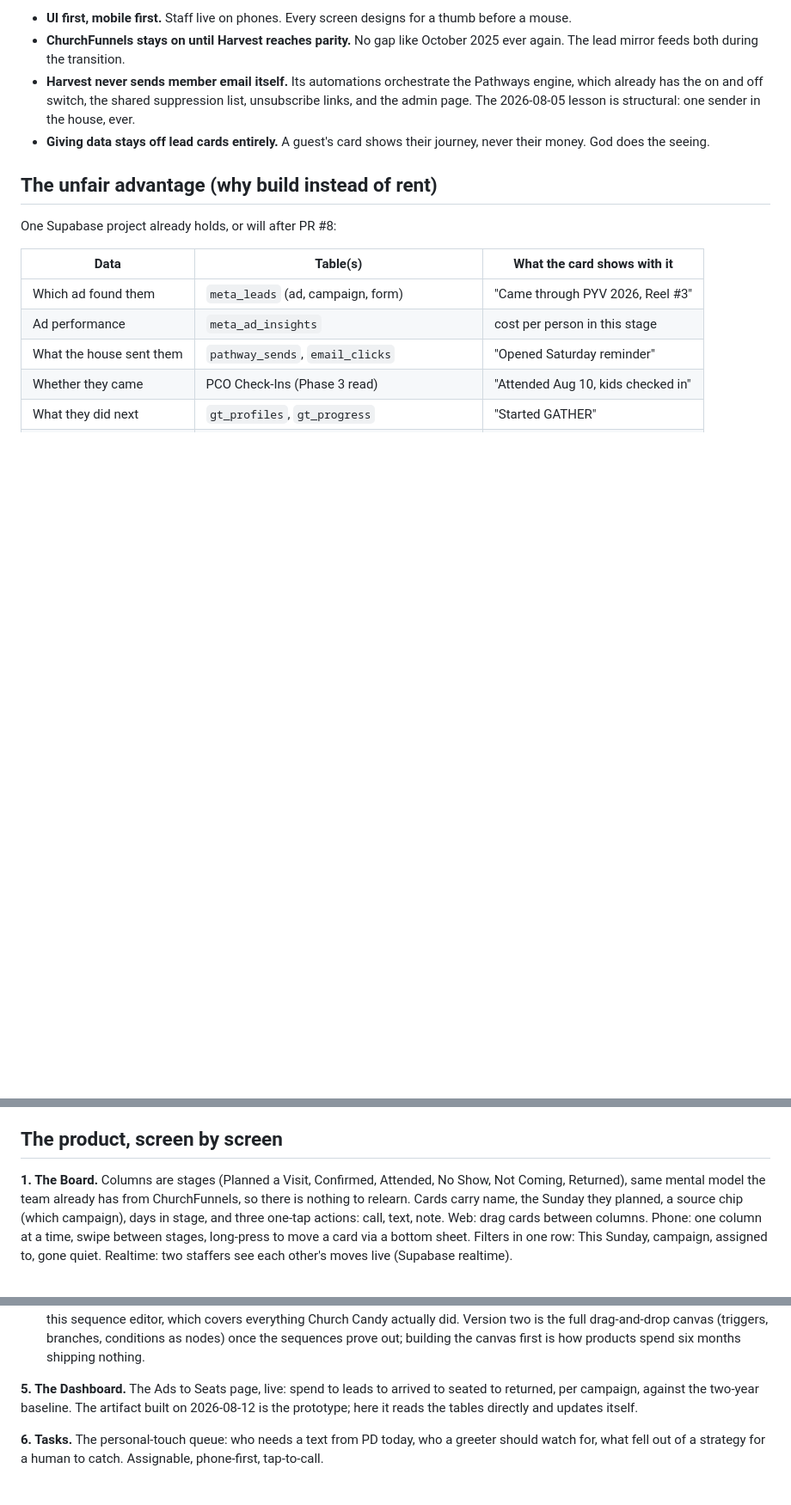
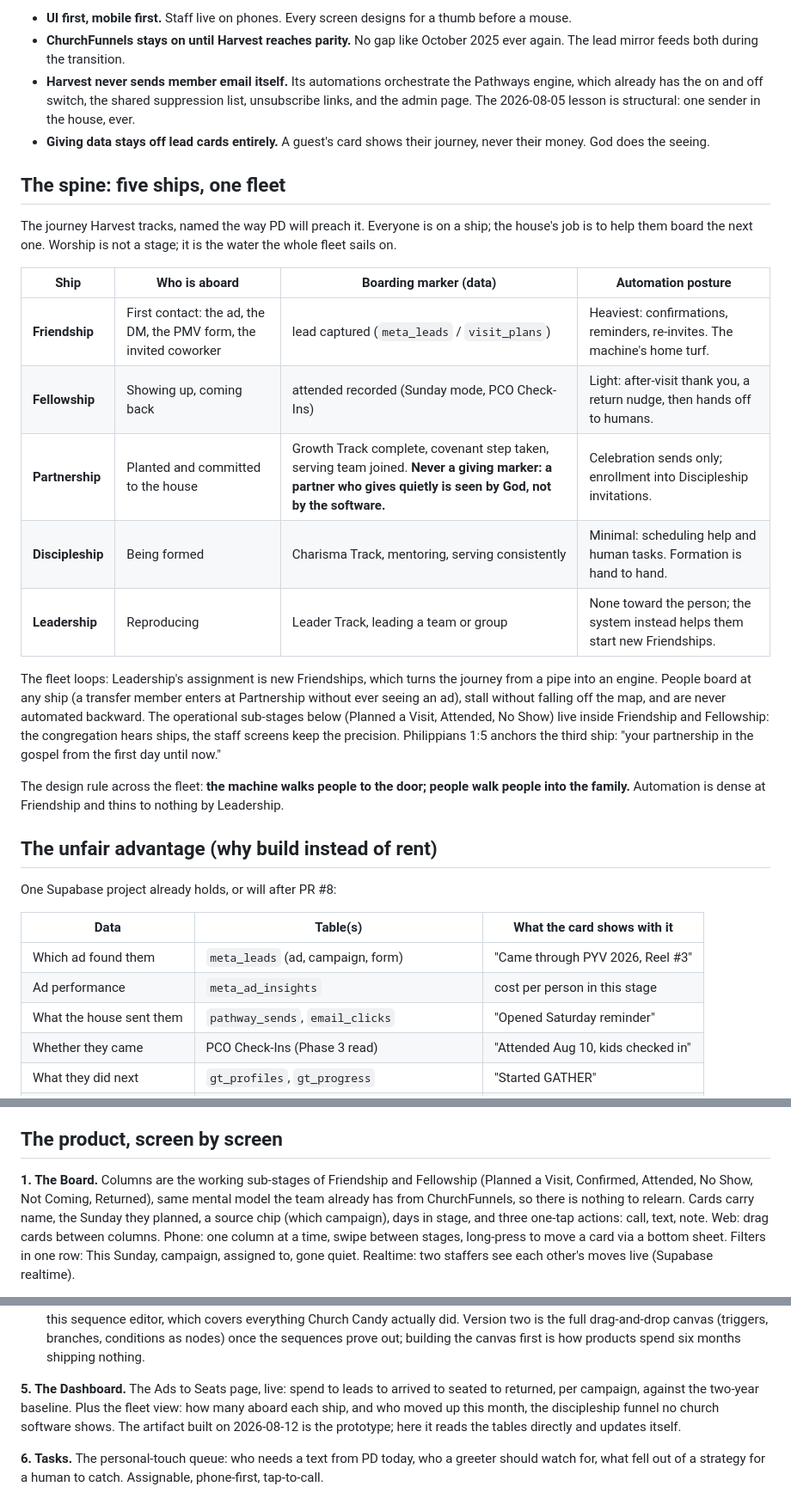
Before and after one commit to dontebee/gc3-sermon-library, a Markdown page: docs/harvest-plan.md, 3 parts joined by grey strips. Shown at 86% size. GitHub-like rendering; blank space fills up the shorter version.

Commit message:
Harvest gains its spine: the five ships, with Partnership over Membership
PD's call: Friendship, Fellowship, Partnership, Discipleship,
Leadership. Partnership anchored in Philippians 1:5 and marked by
visible chosen commitments (Growth Track, covenant step, serving team),
never by the giving table. Automation dense at Friendship, thinning to
none by Leadership: the machine walks people to the door; people walk
people into the family. The fleet loops, Leadership starting new
Friendships, and the dashboard gains the fleet view.

Co-Authored-By: Claude Fable 5 <noreply@anthropic.com>
Claude-Session: https://claude.ai/code/session_01SJXve2UWigHsr5McH6rniq

```diff
--- a/docs/harvest-plan.md
+++ b/docs/harvest-plan.md
@@ -30,6 +30,33 @@ Ground rules, from experience:
 - **Giving data stays off lead cards entirely.** A guest's card shows their
   journey, never their money. God does the seeing.
 
+## The spine: five ships, one fleet
+
+The journey Harvest tracks, named the way PD will preach it. Everyone is on
+a ship; the house's job is to help them board the next one. Worship is not a
+stage; it is the water the whole fleet sails on.
+
+| Ship | Who is aboard | Boarding marker (data) | Automation posture |
+|---|---|---|---|
+| **Friendship** | First contact: the ad, the DM, the PMV form, the invited coworker | lead captured (`meta_leads` / `visit_plans`) | Heaviest: confirmations, reminders, re-invites. The machine's home turf. |
+| **Fellowship** | Showing up, coming back | attended recorded (Sunday mode, PCO Check-Ins) | Light: after-visit thank you, a return nudge, then hands off to humans. |
+| **Partnership** | Planted and committed to the house | Growth Track complete, covenant step taken, serving team joined. **Never a giving marker: a partner who gives quietly is seen by God, not by the software.** | Celebration sends only; enrollment into Discipleship invitations. |
+| **Discipleship** | Being formed | Charisma Track, mentoring, serving consistently | Minimal: scheduling help and human tasks. Formation is hand to hand. |
+| **Leadership** | Reproducing | Leader Track, leading a team or group | None toward the person; the system instead helps them start new Friendships. |
+
+The fleet loops: Leadership's assignment is new Friendships, which turns the
+journey from a pipe into an engine. People board at any ship (a transfer
+member enters at Partnership without ever seeing an ad), stall without
+falling off the map, and are never automated backward. The operational
+sub-stages below (Planned a Visit, Attended, No Show) live inside Friendship
+and Fellowship: the congregation hears ships, the staff screens keep the
+precision. Philippians 1:5 anchors the third ship: "your partnership in the
+gospel from the first day until now."
+
+The design rule across the fleet: **the machine walks people to the door;
+people walk people into the family.** Automation is dense at Friendship and
+thins to nothing by Leadership.
+
 ## The unfair advantage (why build instead of rent)
 
 One Supabase project already holds, or will after PR #8:
@@ -49,9 +76,10 @@ language, and every slice on one card.
 
 ## The product, screen by screen
 
-**1. The Board.** Columns are stages (Planned a Visit, Confirmed, Attended,
-No Show, Not Coming, Returned), same mental model the team already has from
-ChurchFunnels, so there is nothing to relearn. Cards carry name, the Sunday
+**1. The Board.** Columns are the working sub-stages of Friendship and
+Fellowship (Planned a Visit, Confirmed, Attended, No Show, Not Coming,
+Returned), same mental model the team already has from ChurchFunnels, so
+there is nothing to relearn. Cards carry name, the Sunday
 they planned, a source chip (which campaign), days in stage, and three
 one-tap actions: call, text, note. Web: drag cards between columns. Phone:
 one column at a time, swipe between stages, long-press to move a card via a
@@ -88,7 +116,9 @@ out; building the canvas first is how products spend six months shipping
 nothing.
 
 **5. The Dashboard.** The Ads to Seats page, live: spend to leads to arrived
-to seated to returned, per campaign, against the two-year baseline. The
+to seated to returned, per campaign, against the two-year baseline. Plus the
+fleet view: how many aboard each ship, and who moved up this month, the
+discipleship funnel no church software shows. The
 artifact built on 2026-08-12 is the prototype; here it reads the tables
 directly and updates itself.
 
```
